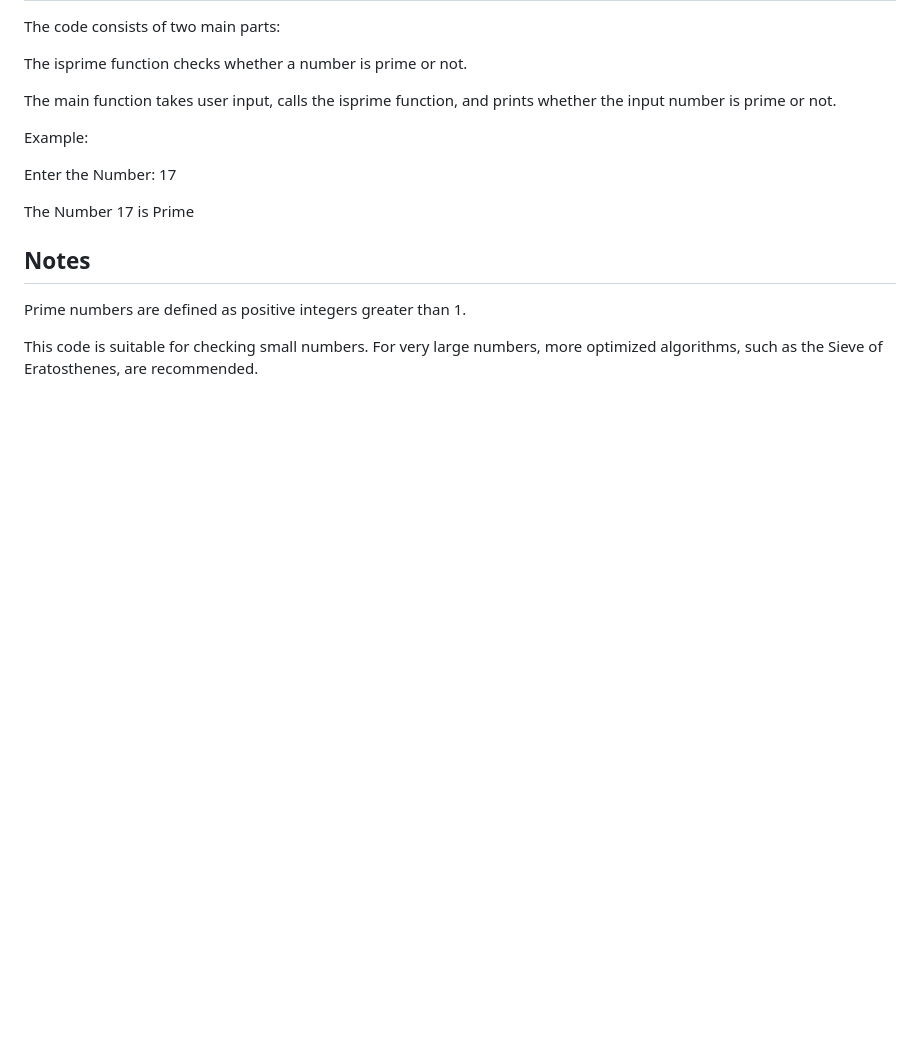
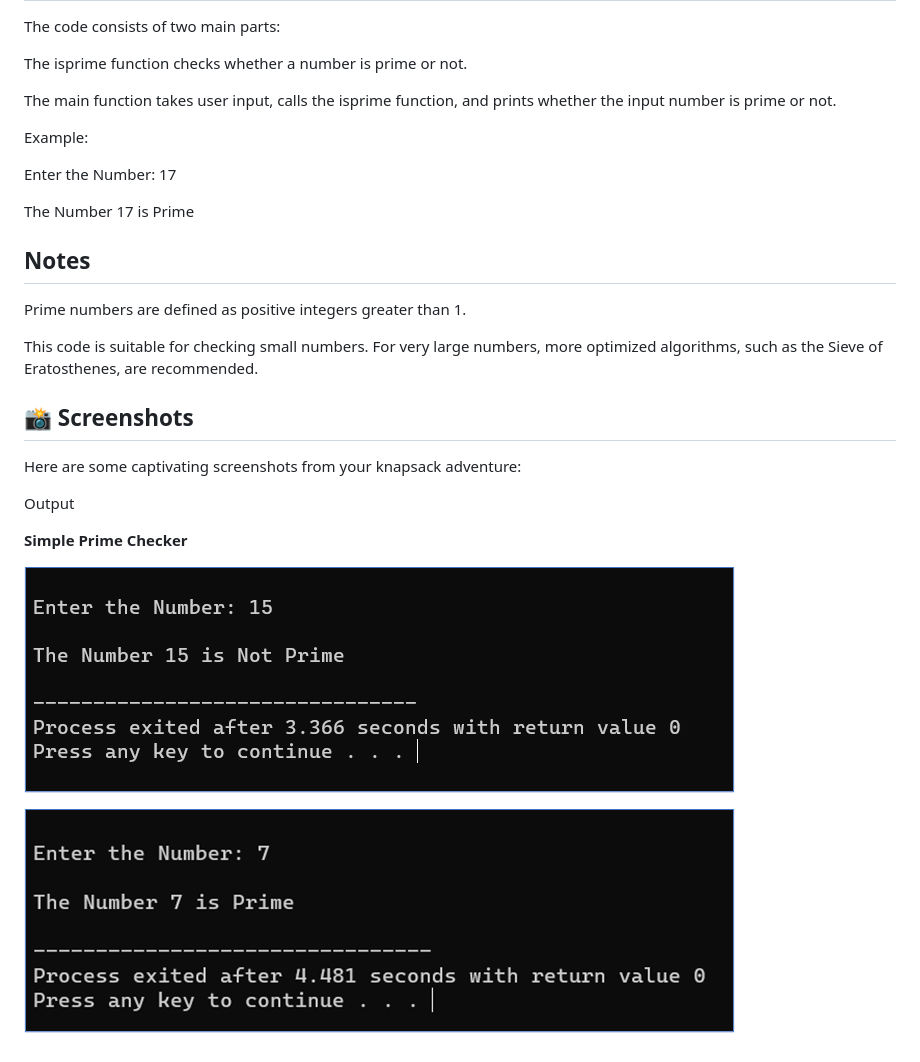
Before and after one commit to Jayesh-JainX/Prime_Numbers, a Markdown page: Prime_1/prime_1.md, the part around the change. Drawn GitHub-style; pictures changed too: Prime_1/images/p_1.png (added), Prime_1/images/p_2.png (added); blank space fills up the shorter version.

Commit message:
prime

```diff
--- a/Prime_1/prime_1.md
+++ b/Prime_1/prime_1.md
@@ -19,3 +19,15 @@ The Number 17 is Prime
 Prime numbers are defined as positive integers greater than 1.
 
 This code is suitable for checking small numbers. For very large numbers, more optimized algorithms, such as the Sieve of Eratosthenes, are recommended.
+
+
+## 📸 Screenshots
+Here are some captivating screenshots from your knapsack adventure:
+
+Output
+
+**Simple Prime Checker**
+
+![Simple Prime Checker](images/p_1.png)
+
+![Simple Prime Checker](images/p_2.png)
```
